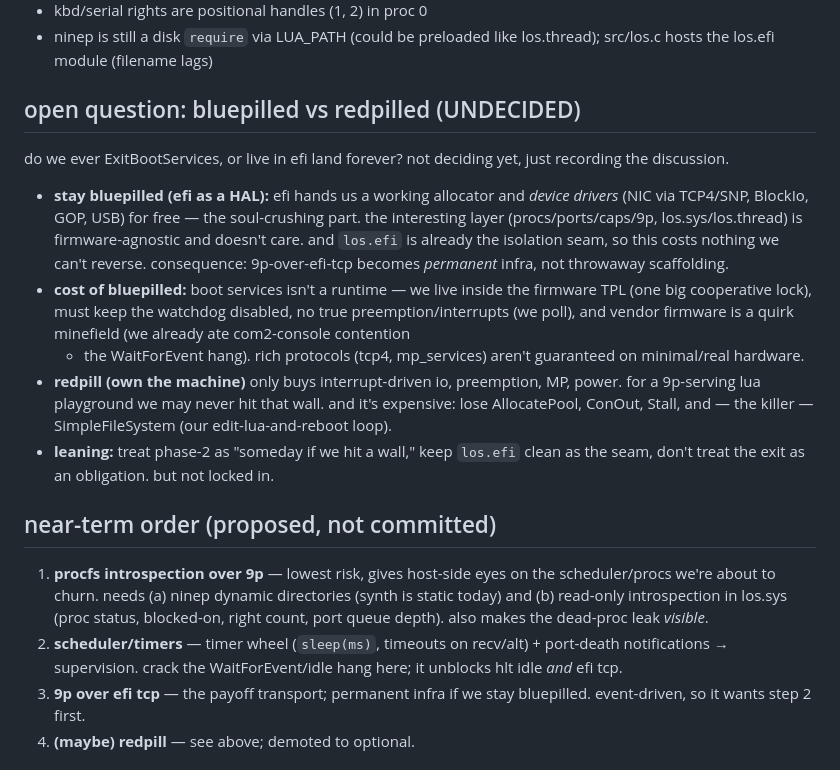
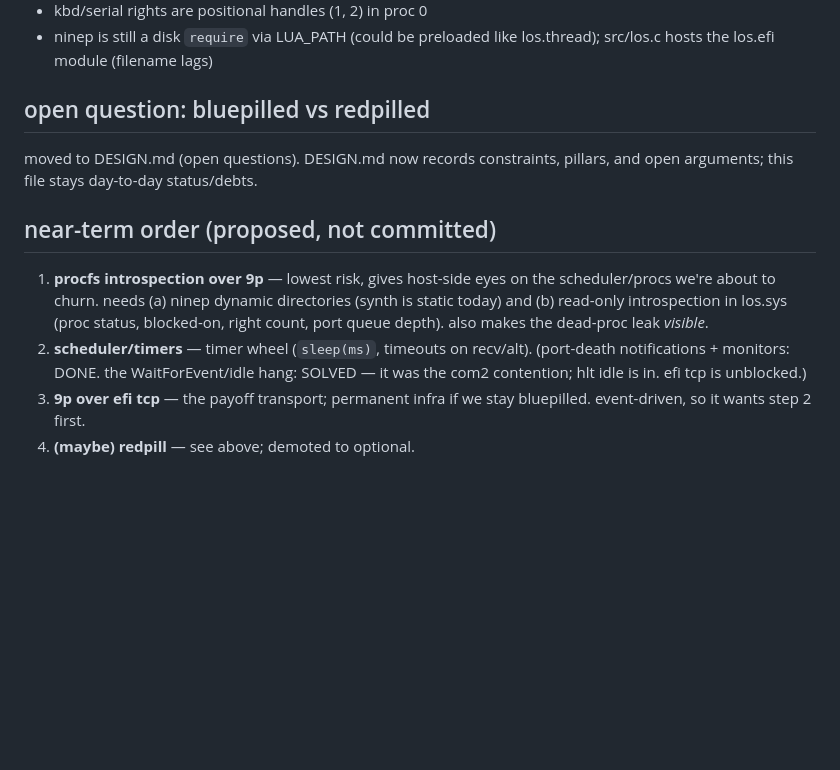
Before and after one commit to mischief/nlos, a Markdown page: NOTES.md, the part around the change. Rendered like a GitHub page; blank space fills up the shorter version.

```diff
--- a/NOTES.md
+++ b/NOTES.md
@@ -179,31 +179,10 @@ state at `lua_newthread`. no more auto-run prelude.
 - ninep is still a disk `require` via LUA_PATH (could be preloaded like
   los.thread); src/los.c hosts the los.efi module (filename lags)
 
-## open question: bluepilled vs redpilled (UNDECIDED)
+## open question: bluepilled vs redpilled
 
-do we ever ExitBootServices, or live in efi land forever? not deciding
-yet, just recording the discussion.
-
-- **stay bluepilled (efi as a HAL):** efi hands us a working allocator
-  and *device drivers* (NIC via TCP4/SNP, BlockIo, GOP, USB) for free —
-  the soul-crushing part. the interesting layer (procs/ports/caps/9p,
-  los.sys/los.thread) is firmware-agnostic and doesn't care. and
-  `los.efi` is already the isolation seam, so this costs nothing we
-  can't reverse. consequence: 9p-over-efi-tcp becomes *permanent*
-  infra, not throwaway scaffolding.
-- **cost of bluepilled:** boot services isn't a runtime — we live inside
-  the firmware TPL (one big cooperative lock), must keep the watchdog
-  disabled, no true preemption/interrupts (we poll), and vendor
-  firmware is a quirk minefield (we already ate com2-console contention
-  + the WaitForEvent hang). rich protocols (tcp4, mp_services) aren't
-  guaranteed on minimal/real hardware.
-- **redpill (own the machine)** only buys interrupt-driven io,
-  preemption, MP, power. for a 9p-serving lua playground we may never
-  hit that wall. and it's expensive: lose AllocatePool, ConOut, Stall,
-  and — the killer — SimpleFileSystem (our edit-lua-and-reboot loop).
-- **leaning:** treat phase-2 as "someday if we hit a wall," keep
-  `los.efi` clean as the seam, don't treat the exit as an obligation.
-  but not locked in.
+moved to DESIGN.md (open questions). DESIGN.md now records constraints,
+pillars, and open arguments; this file stays day-to-day status/debts.
 
 ## near-term order (proposed, not committed)
 
@@ -213,8 +192,9 @@ yet, just recording the discussion.
    in los.sys (proc status, blocked-on, right count, port queue depth).
    also makes the dead-proc leak *visible*.
 2. **scheduler/timers** — timer wheel (`sleep(ms)`, timeouts on
-   recv/alt) + port-death notifications → supervision. crack the
-   WaitForEvent/idle hang here; it unblocks hlt idle *and* efi tcp.
+   recv/alt). (port-death notifications + monitors: DONE. the
+   WaitForEvent/idle hang: SOLVED — it was the com2 contention; hlt
+   idle is in. efi tcp is unblocked.)
 3. **9p over efi tcp** — the payoff transport; permanent infra if we
    stay bluepilled. event-driven, so it wants step 2 first.
 4. **(maybe) redpill** — see above; demoted to optional.
```
Also changed, not shown: DESIGN.md (added, +153 -0 lines).
